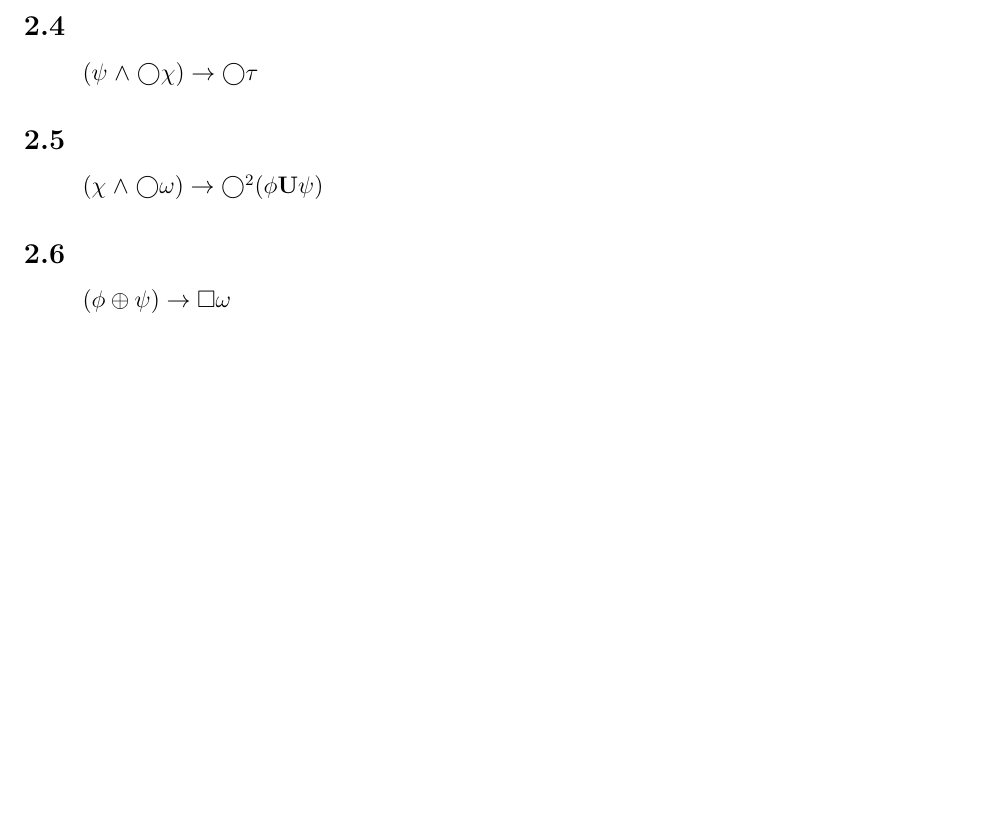
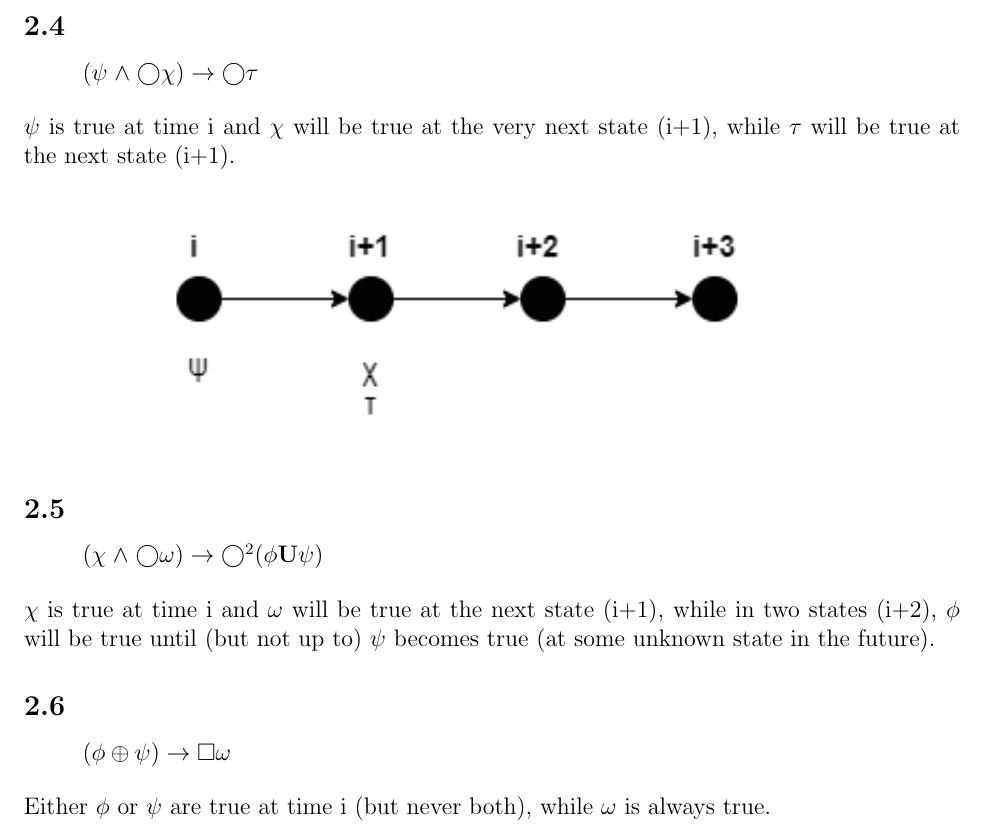
Before and after one commit to DucNgn/Formal-Methods-for-Software-Engineering, a LaTeX problem sheet (Assignment4/main.tex, which reads Assignment4/Problem2-4.tex, Assignment4/Problem2-5.tex, Assignment4/Problem2-6.tex): part of page 5 of 5 before the commit and part of page 5 of 6 after it, cut so that both start at the same text, the shorter picture padded with empty space. Compiled offline with pdfLaTeX.

Commit message:
q2-4-5-6

```diff
--- a/Assignment4/Problem2-4.tex
+++ b/Assignment4/Problem2-4.tex
@@ -3,3 +3,11 @@
 \begin{itemize}
    \item[] $(\psi \land \bigcirc \chi) \rightarrow \bigcirc \tau$
 \end{itemize}
+
+
+\noindent $\psi$ is true at time i and $\chi$ will be true at the very next state (i+1), while $\tau$ will
+be true at the next state (i+1).
+
+\begin{figure}[h!]
+	\centering \includegraphics[width=0.8\textwidth]{Problem2-4}
+\end{figure}
--- a/Assignment4/Problem2-5.tex
+++ b/Assignment4/Problem2-5.tex
@@ -3,3 +3,6 @@
 \begin{itemize}
    \item[] $(\chi \land \bigcirc \omega) \rightarrow \bigcirc^{2} (\phi \textbf{U} \psi)$
 \end{itemize}
+
+\noindent $\chi$ is true at time i and $\omega$ will be true at the next state (i+1), while in two states (i+2),
+$\phi$ will be true until (but not up to) $\psi$ becomes true (at some unknown state in the future).
--- a/Assignment4/Problem2-6.tex
+++ b/Assignment4/Problem2-6.tex
@@ -3,3 +3,5 @@
 \begin{itemize}
    \item[] $(\phi \oplus \psi) \rightarrow \square \omega$
 \end{itemize}
+
+\noindent Either $\phi$ or $\psi$ are true at time i (but never both), while $\omega$ is always true.
```
Also changed, not shown: Assignment4/images/Problem2-4.png (added), Assignment4/images/Problem2-5.png (added), Assignment4/images/Problem2-6.png (added), Assignment4/Problem2-5.tex (4 more changed lines), Assignment4/Problem2-6.tex (4 more changed lines).
